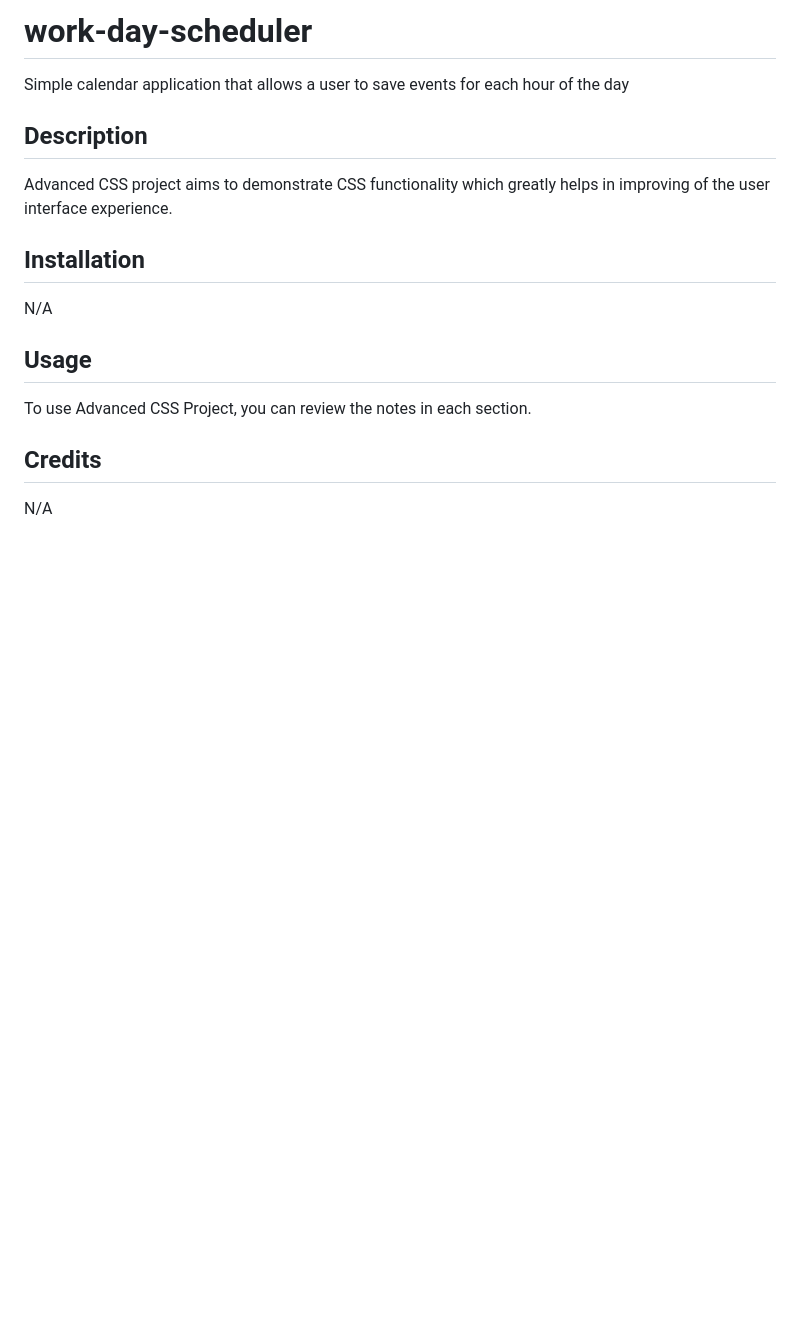
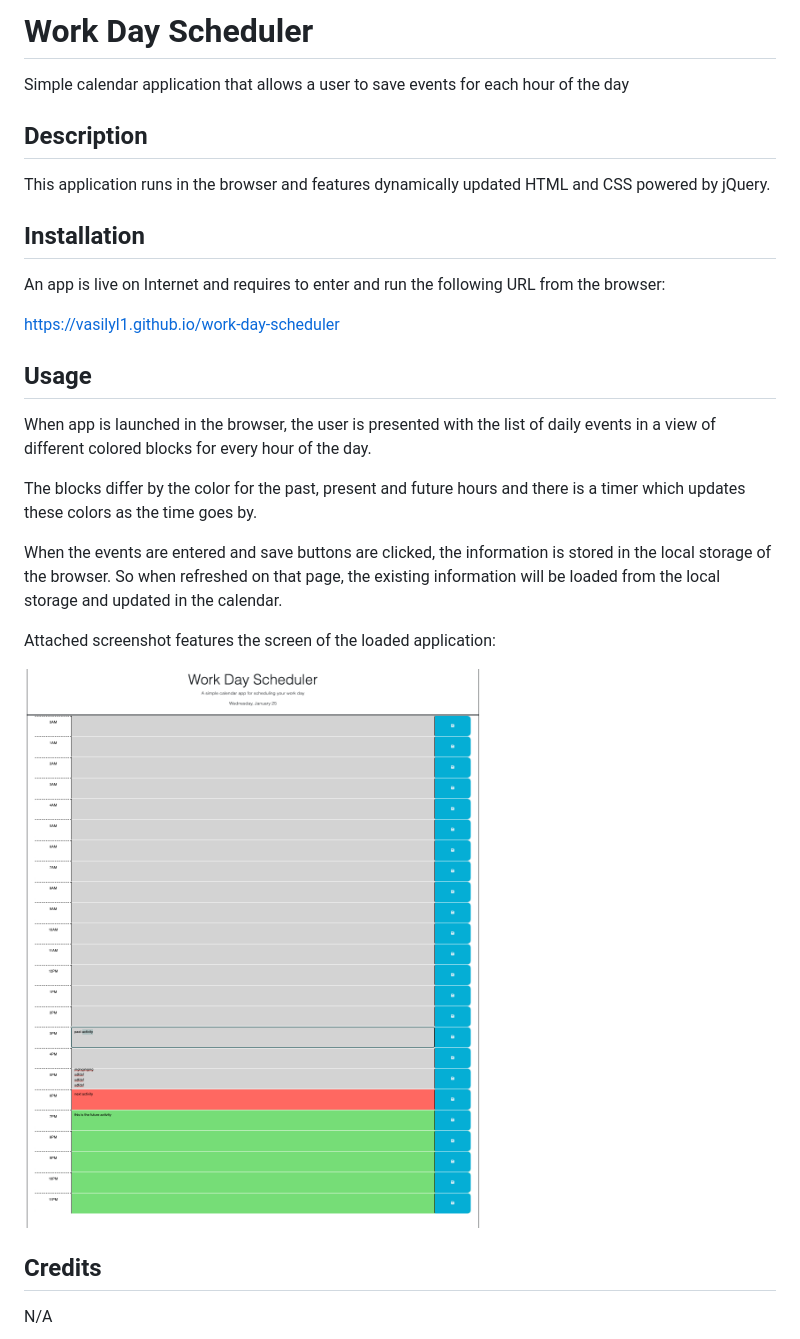
Before and after one commit to vasilyl1/work-day-scheduler, a Markdown page: README.md, the part around the change. GitHub-like rendering; pictures changed too: assets/images/screenshot1.png (added); blank space fills up the shorter version.

Commit message:
final code submission

```diff
--- a/README.md
+++ b/README.md
@@ -1,17 +1,27 @@
-# work-day-scheduler
+# Work Day Scheduler
 Simple calendar application that allows a user to save events for each hour of the day
 
 ## Description
 
-Advanced CSS project aims to demonstrate CSS functionality which greatly helps in improving of the user interface experience.
+This application runs in the browser and features dynamically updated HTML and CSS powered by jQuery.
 
 ## Installation
 
-N/A
+An app is live on Internet and requires to enter and run the following URL from the browser:
+
+https://vasilyl1.github.io/work-day-scheduler
 
 ## Usage
 
-To use Advanced CSS Project, you can review the notes in each section.
+When app is launched in the browser, the user is presented with the list of daily events in a view of different colored blocks for every hour of the day.
+
+The blocks differ by the color for the past, present and future hours and there is a timer which updates these colors as the time goes by.
+
+When the events are entered and save buttons are clicked, the information is stored in the local storage of the browser. So when refreshed on that page, the existing information will be loaded from the local storage and updated in the calendar.
+
+Attached screenshot features the screen of the loaded application:
+
+![Screenshot1](./assets/images/screenshot1.png)
 
 ## Credits
 
```
